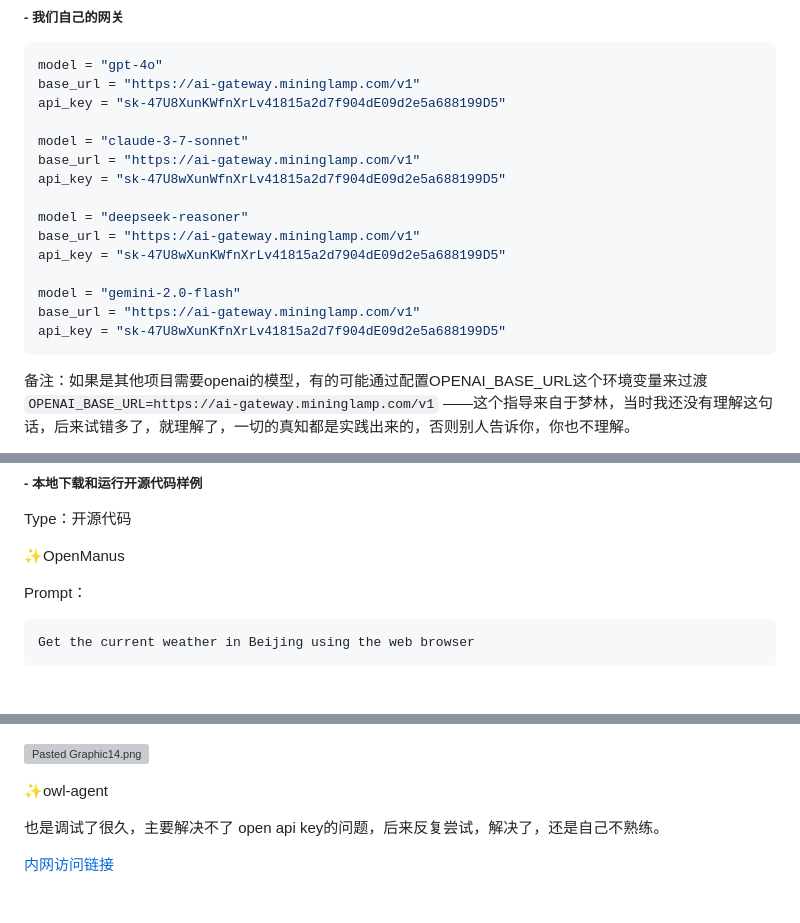
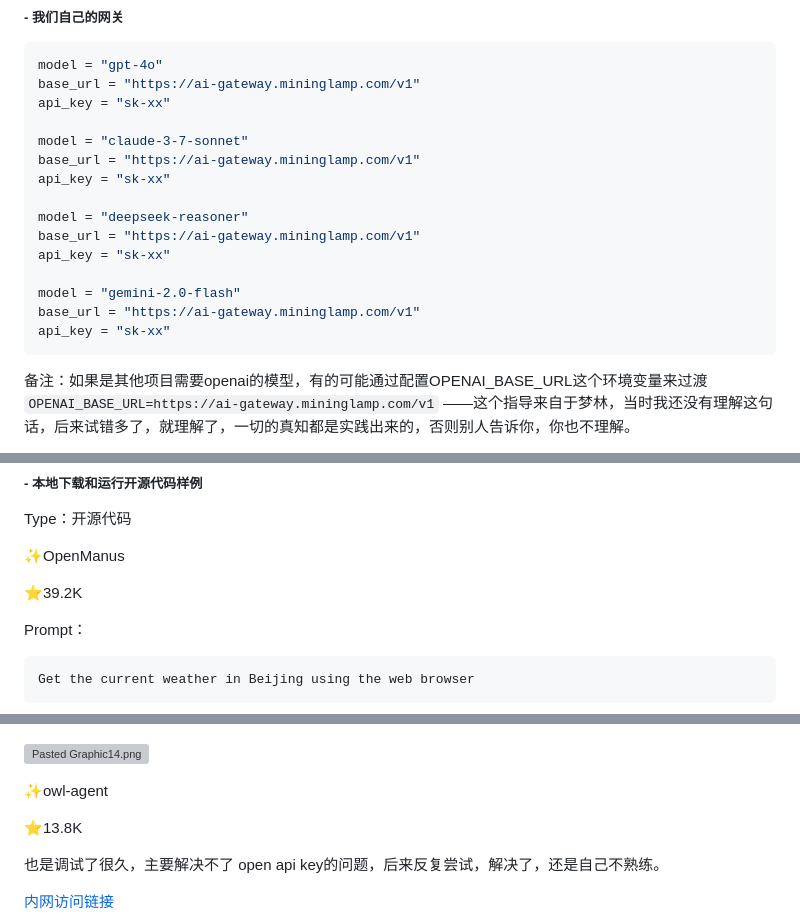
Before and after one commit to jiangpingT/Scratch, a Markdown page: LLM-learning/from-zero.md, 3 parts joined by grey strips. Rendered like a GitHub page; blank space fills up the shorter version; grey boxes are pictures that could not be loaded.

Commit message:
edit file from-zero

````diff
--- a/LLM-learning/from-zero.md
+++ b/LLM-learning/from-zero.md
@@ -62,19 +62,19 @@ git push origin main
 ```python
 model = "gpt-4o"
 base_url = "https://ai-gateway.mininglamp.com/v1"
-api_key = "sk-47U8XunKWfnXrLv41815a2d7f904dE09d2e5a688199D5"
+api_key = "sk-xx"
 
 model = "claude-3-7-sonnet"
 base_url = "https://ai-gateway.mininglamp.com/v1"
-api_key = "sk-47U8wXunWfnXrLv41815a2d7f904dE09d2e5a688199D5"
+api_key = "sk-xx"
 
 model = "deepseek-reasoner"
 base_url = "https://ai-gateway.mininglamp.com/v1"
-api_key = "sk-47U8wXunKWfnXrLv41815a2d7904dE09d2e5a688199D5"
+api_key = "sk-xx"
 
 model = "gemini-2.0-flash"
 base_url = "https://ai-gateway.mininglamp.com/v1"
-api_key = "sk-47U8wXunKfnXrLv41815a2d7f904dE09d2e5a688199D5"
+api_key = "sk-xx"
 ```
 
 备注：如果是其他项目需要openai的模型，有的可能通过配置OPENAI_BASE_URL这个环境变量来过渡`OPENAI_BASE_URL=https://ai-gateway.mininglamp.com/v1` ——这个指导来自于梦林，当时我还没有理解这句话，后来试错多了，就理解了，一切的真知都是实践出来的，否则别人告诉你，你也不理解。
@@ -302,6 +302,8 @@ Type：开源代码
 
 ✨OpenManus
 
+⭐️39.2K
+
 Prompt：
 ```
 Get the current weather in Beijing using the web browser
@@ -317,6 +319,8 @@ Get the current weather in Beijing using the web browser
 
 ✨owl-agent
 
+⭐️13.8K
+
 也是调试了很久，主要解决不了 open api key的问题，后来反复尝试，解决了，还是自己不熟练。
 
 [内网访问链接](http://localhost:7860/)
````
Also changed, not shown: other parts of LLM-learning/from-zero.md (+5 -0 lines).
